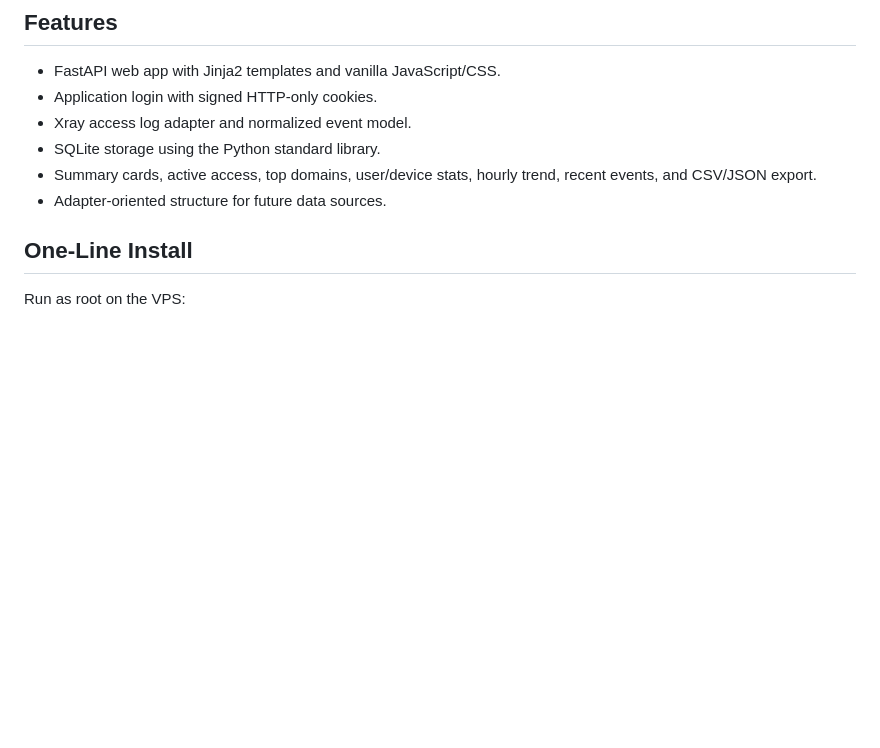
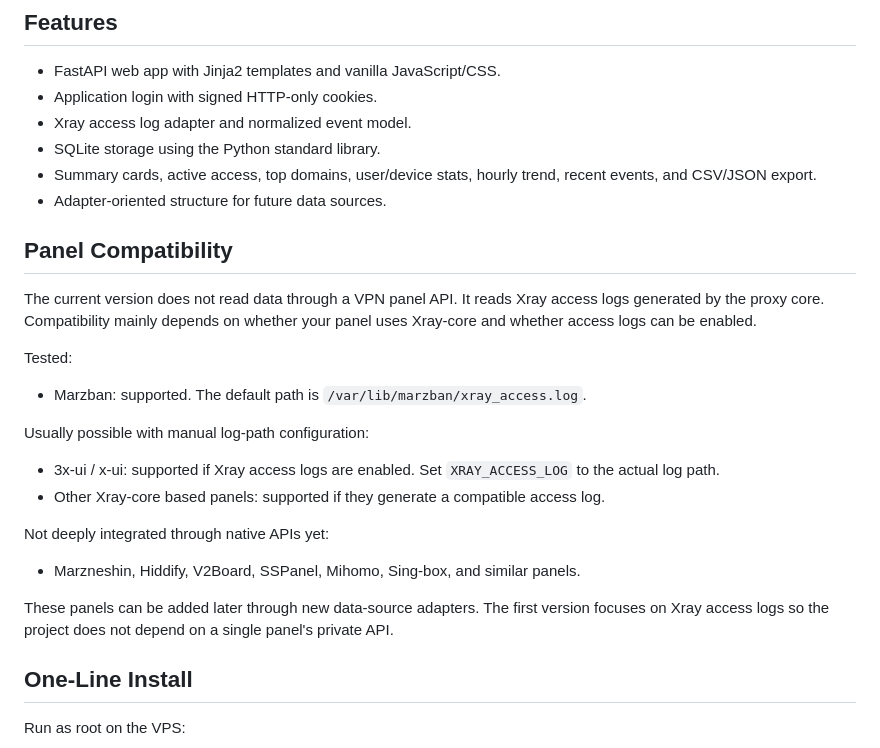
Before and after one commit to xiaogoulingdi/VPNMonitor, a Markdown page: docs/README.en.md, the part around the change. GitHub-like rendering; blank space fills up the shorter version.

Commit message:
Document English panel compatibility

```diff
--- a/docs/README.en.md
+++ b/docs/README.en.md
@@ -14,6 +14,29 @@ It does not decrypt HTTPS traffic. It only records metadata already visible in p
 - SQLite storage using the Python standard library.
 - Summary cards, active access, top domains, user/device stats, hourly trend, recent events, and CSV/JSON export.
 - Adapter-oriented structure for future data sources.
+
+## Panel Compatibility
+
+The current version does not read data through a VPN panel API. It reads
+Xray access logs generated by the proxy core. Compatibility mainly depends on
+whether your panel uses Xray-core and whether access logs can be enabled.
+
+Tested:
+
+- Marzban: supported. The default path is `/var/lib/marzban/xray_access.log`.
+
+Usually possible with manual log-path configuration:
+
+- 3x-ui / x-ui: supported if Xray access logs are enabled. Set `XRAY_ACCESS_LOG` to the actual log path.
+- Other Xray-core based panels: supported if they generate a compatible access log.
+
+Not deeply integrated through native APIs yet:
+
+- Marzneshin, Hiddify, V2Board, SSPanel, Mihomo, Sing-box, and similar panels.
+
+These panels can be added later through new data-source adapters. The first
+version focuses on Xray access logs so the project does not depend on a single
+panel's private API.
 
 ## One-Line Install
 
```
